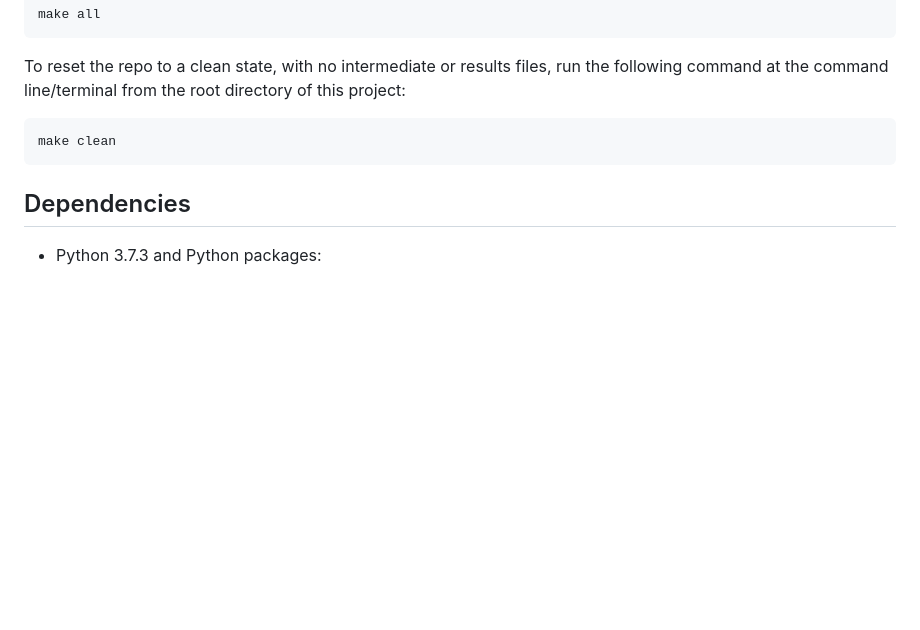
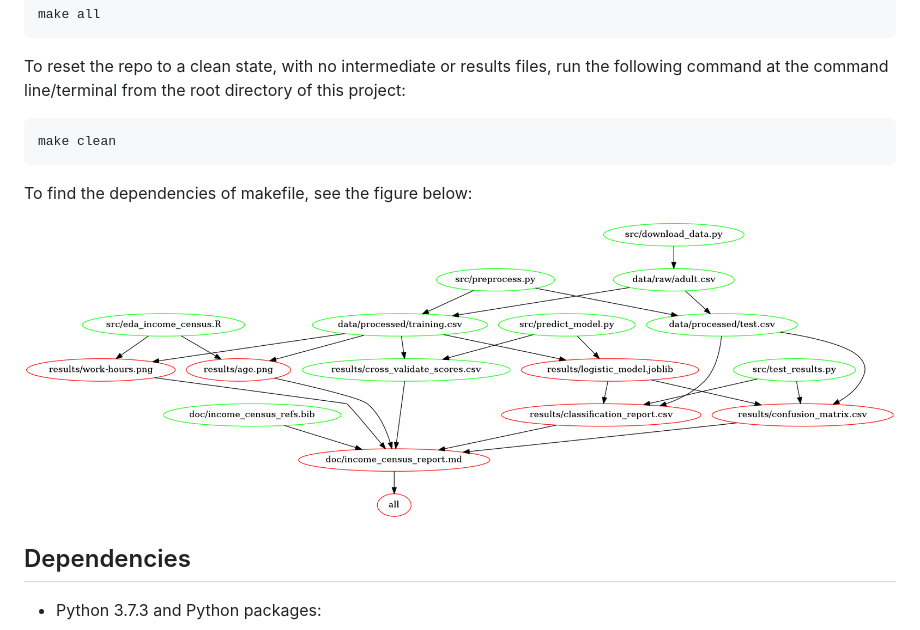
Before and after one commit to elgohr-update/fei-chang-DSCI_522_Group_18, a Markdown page: README.md, the part around the change. Drawn GitHub-style; pictures changed too: Makefile.png (added); blank space fills up the shorter version.

Commit message:
Add makefile dependency diagram

````diff
--- a/README.md
+++ b/README.md
@@ -42,6 +42,10 @@ To reset the repo to a clean state, with no intermediate or results files, run t
 make clean
 ```
 
+To find the dependencies of makefile, see the figure below:
+
+![Dependency Diagram](Makefile.png)
+
 
 ## Dependencies
 
````
Also changed, not shown: 1 other file.
